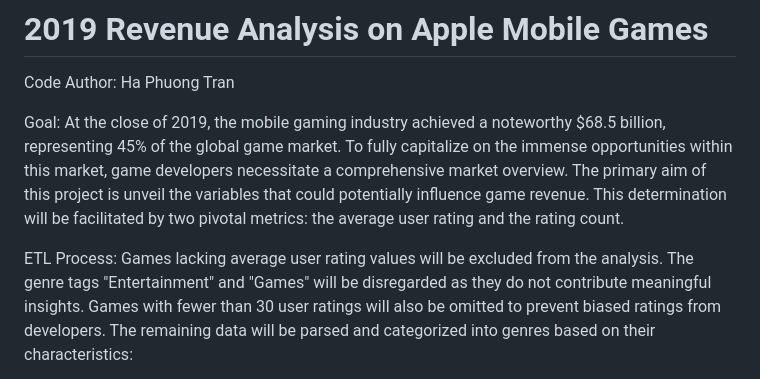
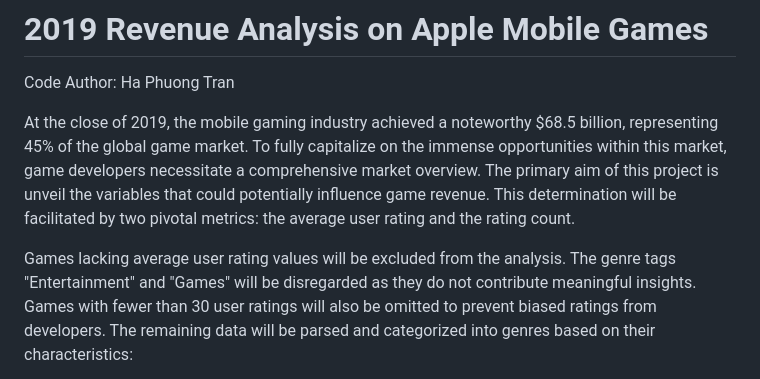
Before and after one commit to hatranusa/data-science-projects-2023, a Markdown page: Apple-Mobile-Games-in-R/README.md, the part around the change. Rendered like a GitHub page.

```diff
--- a/Apple-Mobile-Games-in-R/README.md
+++ b/Apple-Mobile-Games-in-R/README.md
@@ -1,10 +1,8 @@
 # 2019 Revenue Analysis on Apple Mobile Games
 Code Author: Ha Phuong Tran
 
-Goal:
 At the close of 2019, the mobile gaming industry achieved a noteworthy $68.5 billion, representing 45% of the global game market. To fully capitalize on the immense opportunities within this market, game developers necessitate a comprehensive market overview. The primary aim of this project is unveil the variables that could potentially influence game revenue. This determination will be facilitated by two pivotal metrics: the average user rating and the rating count.
 
-ETL Process:
 Games lacking average user rating values will be excluded from the analysis. The genre tags "Entertainment" and "Games" will be disregarded as they do not contribute meaningful insights. Games with fewer than 30 user ratings will also be omitted to prevent biased ratings from developers. The remaining data will be parsed and categorized into genres based on their characteristics:
 - Puzzle: Includes Puzzle and Board games.
 - Adventure: Encompasses Adventure, Role, and Role Playing games.
```
